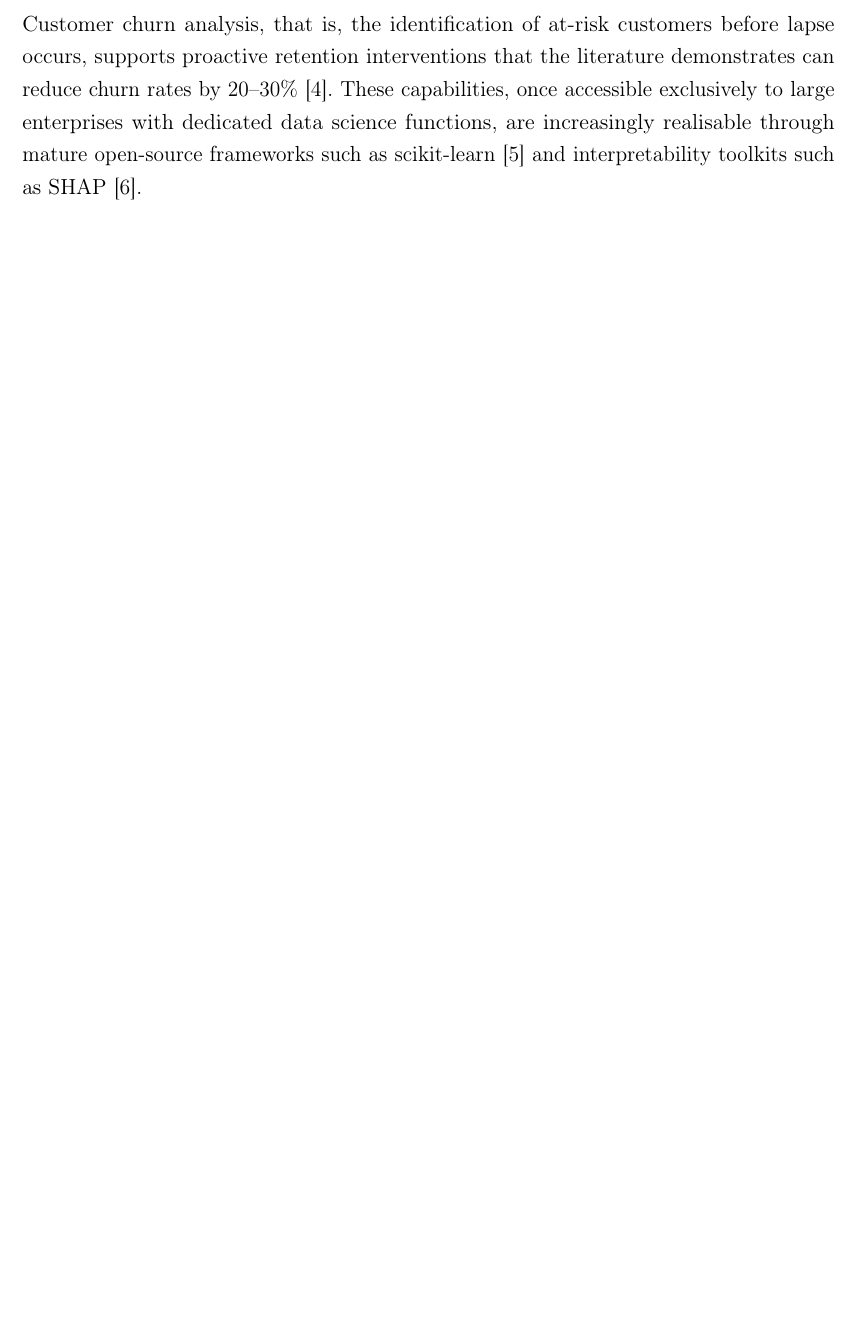
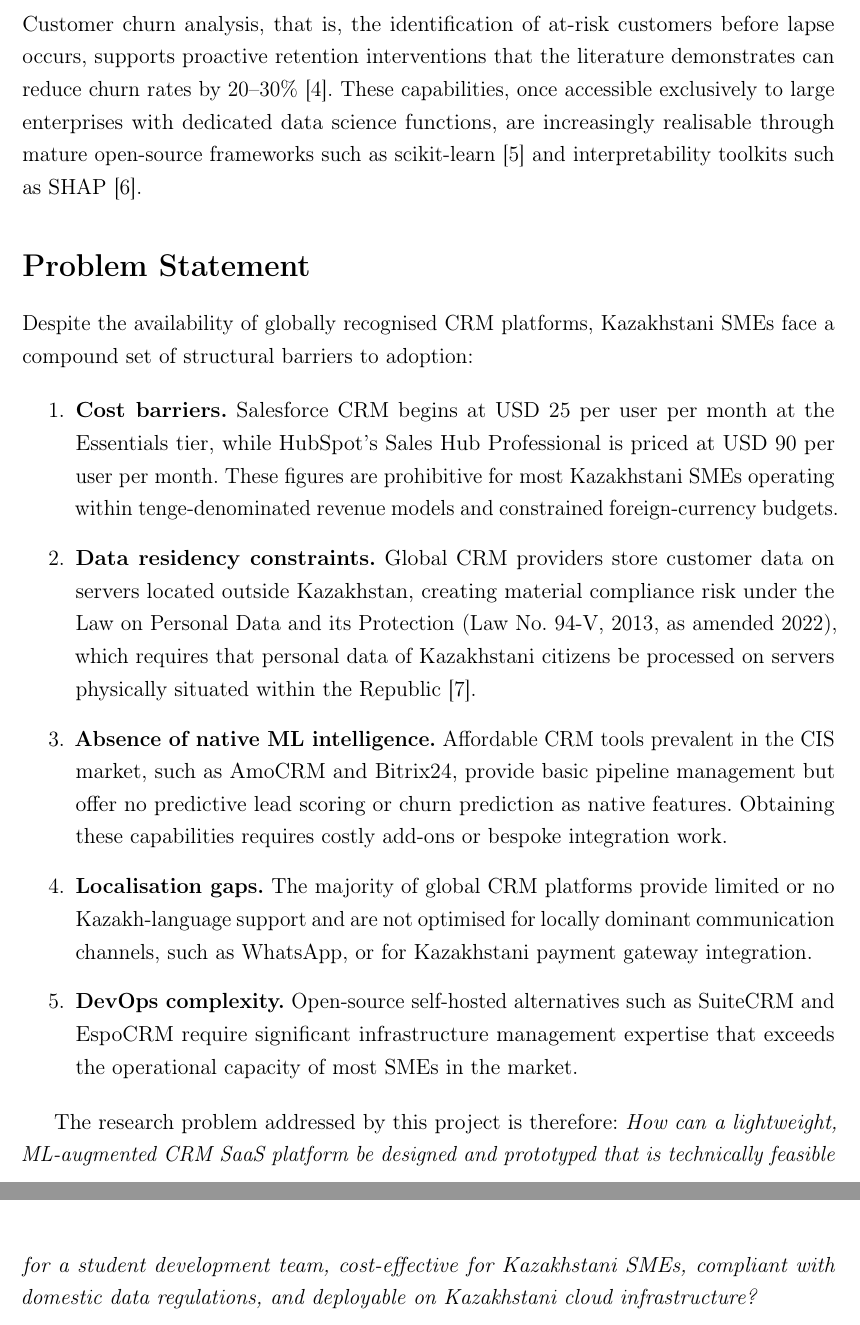
Before and after one commit to Isaksend/qcrm, a LaTeX thesis (manuscript/memoirthesis.tex, which reads manuscript/frontmatter/intro.tex): part of page 12 of 31 before the commit and two parts of pages 12 and 13 of 32 after it, the two joined at a grey line, cut so that both start at the same text, the shorter picture padded with empty space. Compiled offline with pdfLaTeX.

Commit message:
improving intro

```diff
--- a/manuscript/frontmatter/intro.tex
+++ b/manuscript/frontmatter/intro.tex
@@ -44,3 +44,47 @@
 increasingly realisable through mature open-source frameworks such as
 scikit-learn \citep{chen2016xgboost} and interpretability toolkits such as
 SHAP \citep{lundberg2017shap}.
+
+\section{Problem Statement}
+
+Despite the availability of globally recognised CRM platforms, Kazakhstani
+SMEs face a compound set of structural barriers to adoption:
+
+\begin{enumerate}
+
+  \item \textbf{Cost barriers.} Salesforce CRM begins at USD~25 per user
+  per month at the Essentials tier, while HubSpot's Sales Hub Professional
+  is priced at USD~90 per user per month. These figures are prohibitive for
+  most Kazakhstani SMEs operating within tenge-denominated revenue models
+  and constrained foreign-currency budgets.
+
+  \item \textbf{Data residency constraints.} Global CRM providers store
+  customer data on servers located outside Kazakhstan, creating material
+  compliance risk under the Law on Personal Data and its Protection
+  (Law~No.~94-V, 2013, as amended 2022), which requires that personal data
+  of Kazakhstani citizens be processed on servers physically situated
+  within the Republic \citep{kazakhstanlaw94v}.
+
+  \item \textbf{Absence of native ML intelligence.} Affordable CRM tools
+  prevalent in the CIS market, such as AmoCRM and Bitrix24, provide basic
+  pipeline management but offer no predictive lead scoring or churn
+  prediction as native features. Obtaining these capabilities requires
+  costly add-ons or bespoke integration work.
+
+  \item \textbf{Localisation gaps.} The majority of global CRM platforms
+  provide limited or no Kazakh-language support and are not optimised for
+  locally dominant communication channels, such as WhatsApp, or for
+  Kazakhstani payment gateway integration.
+
+  \item \textbf{DevOps complexity.} Open-source self-hosted alternatives
+  such as SuiteCRM and EspoCRM require significant infrastructure
+  management expertise that exceeds the operational capacity of most SMEs
+  in the market.
+
+\end{enumerate}
+
+The research problem addressed by this project is therefore:
+\textit{How can a lightweight, ML-augmented CRM SaaS platform be designed
+and prototyped that is technically feasible for a student development team,
+cost-effective for Kazakhstani SMEs, compliant with domestic data
+regulations, and deployable on Kazakhstani cloud infrastructure?}
```
Also changed, not shown: manuscript/thesisbiblio.bib (+6 -0 lines).
